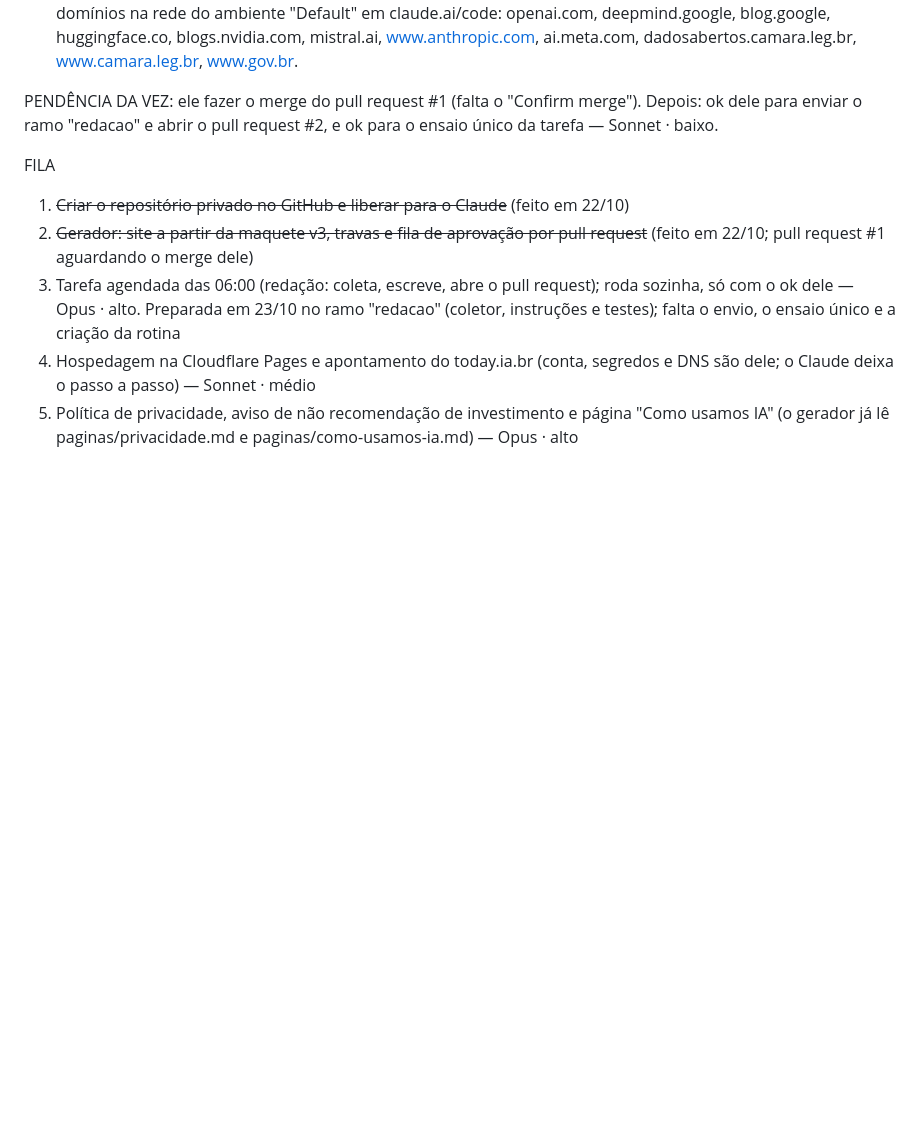
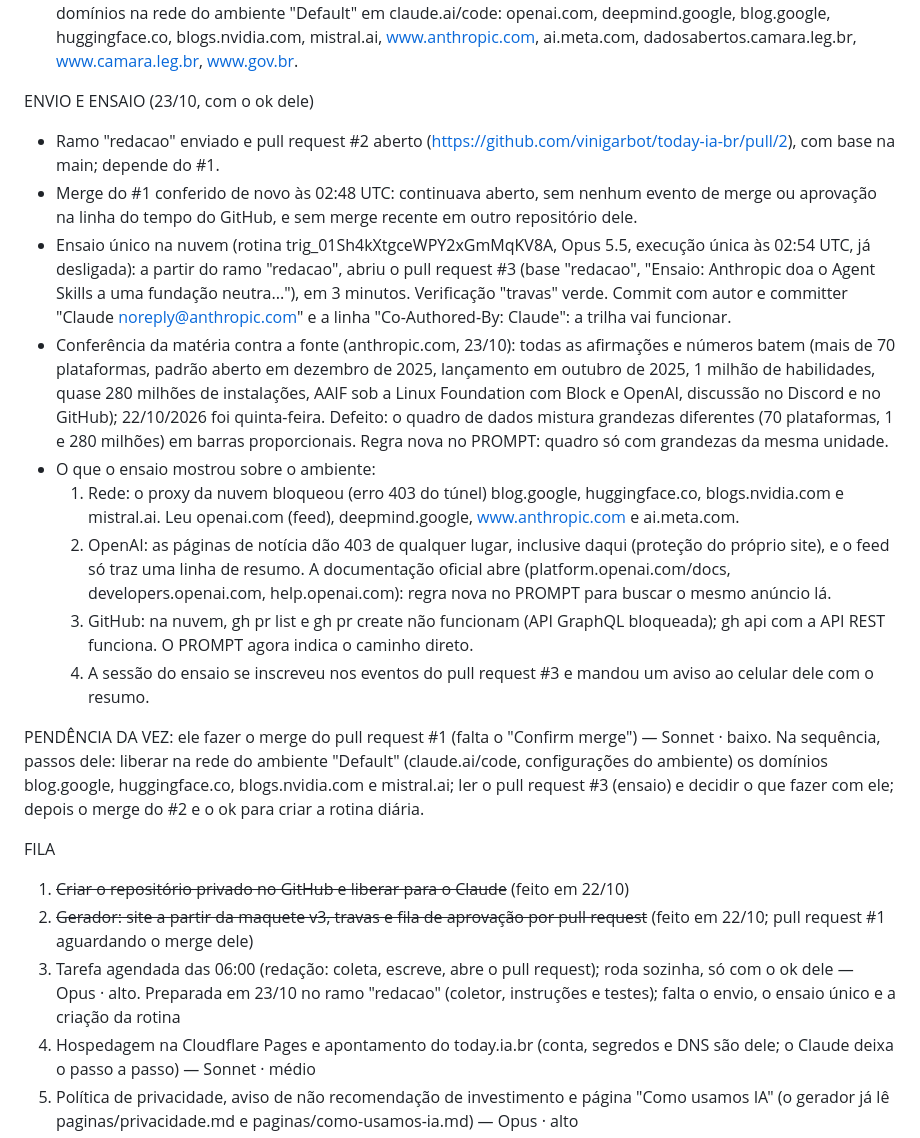
Before and after one commit to vinigarbot/today-ia-br, a Markdown page: LEIA-ME.md, the part around the change. Rendered like a GitHub page; blank space fills up the shorter version.

Commit message:
Redação: lições do ensaio (documentação da OpenAI, quadro só com a mesma unidade, gh pela API REST) e registro do ensaio no LEIA-ME (23/10)
Co-Authored-By: Claude Opus 5.5 <noreply@anthropic.com>

```diff
--- a/LEIA-ME.md
+++ b/LEIA-ME.md
@@ -88,7 +88,18 @@ REDAÇÃO DIÁRIA (23/10, ramo "redacao", a partir do "gerador"; só commit loca
 - Antes da rotina diária, um ensaio de execução única, para conferir três coisas que só a nuvem responde: se a rede do ambiente lê as fontes (na sessão de 22/10 ela bloqueava a leitura de páginas), se a sessão consegue abrir o pull request, e se os commits saem com a linha "Co-Authored-By: Claude" (a trilha e a aprovação dependem dela).
 - Rede do ambiente (configuração de segurança, passo dele): se o ensaio mostrar bloqueio, liberar só estes domínios na rede do ambiente "Default" em claude.ai/code: openai.com, deepmind.google, blog.google, huggingface.co, blogs.nvidia.com, mistral.ai, www.anthropic.com, ai.meta.com, dadosabertos.camara.leg.br, www.camara.leg.br, www.gov.br.
 
-PENDÊNCIA DA VEZ: ele fazer o merge do pull request #1 (falta o "Confirm merge"). Depois: ok dele para enviar o ramo "redacao" e abrir o pull request #2, e ok para o ensaio único da tarefa — Sonnet · baixo.
+ENVIO E ENSAIO (23/10, com o ok dele)
+- Ramo "redacao" enviado e pull request #2 aberto (https://github.com/vinigarbot/today-ia-br/pull/2), com base na main; depende do #1.
+- Merge do #1 conferido de novo às 02:48 UTC: continuava aberto, sem nenhum evento de merge ou aprovação na linha do tempo do GitHub, e sem merge recente em outro repositório dele.
+- Ensaio único na nuvem (rotina trig_01Sh4kXtgceWPY2xGmMqKV8A, Opus 5.5, execução única às 02:54 UTC, já desligada): a partir do ramo "redacao", abriu o pull request #3 (base "redacao", "Ensaio: Anthropic doa o Agent Skills a uma fundação neutra..."), em 3 minutos. Verificação "travas" verde. Commit com autor e committer "Claude <noreply@anthropic.com>" e a linha "Co-Authored-By: Claude": a trilha vai funcionar.
+- Conferência da matéria contra a fonte (anthropic.com, 23/10): todas as afirmações e números batem (mais de 70 plataformas, padrão aberto em dezembro de 2025, lançamento em outubro de 2025, 1 milhão de habilidades, quase 280 milhões de instalações, AAIF sob a Linux Foundation com Block e OpenAI, discussão no Discord e no GitHub); 22/10/2026 foi quinta-feira. Defeito: o quadro de dados mistura grandezas diferentes (70 plataformas, 1 e 280 milhões) em barras proporcionais. Regra nova no PROMPT: quadro só com grandezas da mesma unidade.
+- O que o ensaio mostrou sobre o ambiente:
+  1. Rede: o proxy da nuvem bloqueou (erro 403 do túnel) blog.google, huggingface.co, blogs.nvidia.com e mistral.ai. Leu openai.com (feed), deepmind.google, www.anthropic.com e ai.meta.com.
+  2. OpenAI: as páginas de notícia dão 403 de qualquer lugar, inclusive daqui (proteção do próprio site), e o feed só traz uma linha de resumo. A documentação oficial abre (platform.openai.com/docs, developers.openai.com, help.openai.com): regra nova no PROMPT para buscar o mesmo anúncio lá.
+  3. GitHub: na nuvem, gh pr list e gh pr create não funcionam (API GraphQL bloqueada); gh api com a API REST funciona. O PROMPT agora indica o caminho direto.
+  4. A sessão do ensaio se inscreveu nos eventos do pull request #3 e mandou um aviso ao celular dele com o resumo.
+
+PENDÊNCIA DA VEZ: ele fazer o merge do pull request #1 (falta o "Confirm merge") — Sonnet · baixo. Na sequência, passos dele: liberar na rede do ambiente "Default" (claude.ai/code, configurações do ambiente) os domínios blog.google, huggingface.co, blogs.nvidia.com e mistral.ai; ler o pull request #3 (ensaio) e decidir o que fazer com ele; depois o merge do #2 e o ok para criar a rotina diária.
 
 FILA
 1. ~~Criar o repositório privado no GitHub e liberar para o Claude~~ (feito em 22/10)
```
Also changed, not shown: redacao/PROMPT.md (+6 -3 lines).
